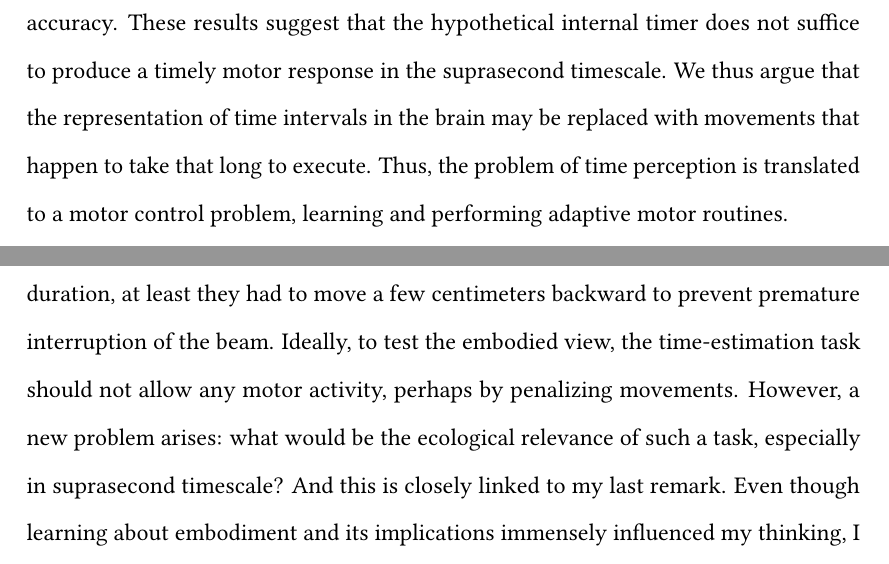
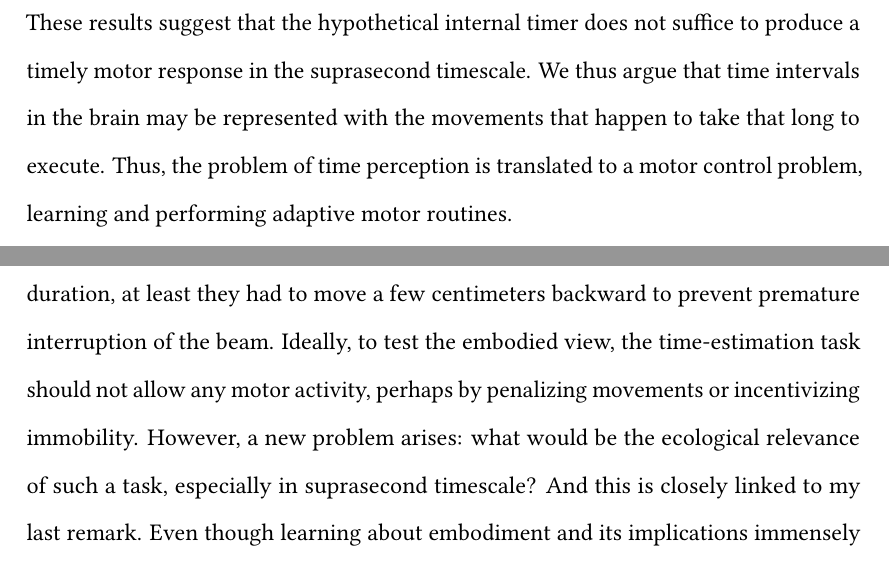
Before and after one commit to AtMostafa/MostafaSafaieThesis, a LaTeX thesis (thesis.tex, which reads ch-discussion/discussion-conclusion.tex, ch-discussion/discussion-futurework.tex): two parts of pages 104 and 105 of 133, joined at a grey line, cut so that both start at the same text. Compiled offline with pdfLaTeX; a LaTeX package or settings file that is missing is left out.

Commit message:
small edits in conclusion etc

```diff
--- a/ch-discussion/discussion-conclusion.tex
+++ b/ch-discussion/discussion-conclusion.tex
@@ -7,7 +7,7 @@ In this work, however, we attempted to determine the necessity of movements.
 In other words, whether there is an internal mechanism which can provide a measure of time that drives behavior, or time is perceived through actions that fill the interval of interest.
 Multiple experiments designed to interfere with the usage of stereotyped motor routines, all led to drastic decline in temporal accuracy.
 These results suggest that the hypothetical internal timer does not suffice to produce a timely motor response in the suprasecond timescale.
-We thus argue that the representation of time intervals in the brain may be replaced with movements that happen to take that long to execute.
+We thus argue that time intervals in the brain may be represented with the movements that happen to take that long to execute.
 % In turn, temporal control of individual sub-actions in a complex movement presents a different timing problem, which is not only in a much shorter timescale (tens of milliseconds, instead of seconds), but also it's constrained with the mechanical characteristics of the body (e.g., mass, leg length,\dots).
 Thus, the problem of time perception is translated to a motor control problem, learning and performing adaptive motor routines.
 \par
--- a/ch-discussion/discussion-futurework.tex
+++ b/ch-discussion/discussion-futurework.tex
@@ -15,7 +15,7 @@ Aside from the immobile condition, the treadmill always moves and so imposes a d
 The immobile condition was an attempt to remedy this problem.
 Indeed, we showed that better performance was correlated with more movement along the treadmill and visually, I observed that our best-performing animal developed a stereotyped ritual in interaction with the back wall of the treadmill.
 However, even in this condition, animals couldn't simply stay in the reward area, and presumably \textit{estimate} the goal time duration, at least they had to move a few centimeters backward to prevent premature interruption of the beam.
-Ideally, to test the embodied view, the time-estimation task should not allow any motor activity, perhaps by penalizing movements.
+Ideally, to test the embodied view, the time-estimation task should not allow any motor activity, perhaps by penalizing movements or incentivizing immobility.
 However, a new problem arises:
     what would be the ecological relevance of such a task, especially in suprasecond timescale?
 And this is closely linked to my last remark.
```
Also changed, not shown: ch-discussion/disscusion-time.tex (+1 -1 lines).
